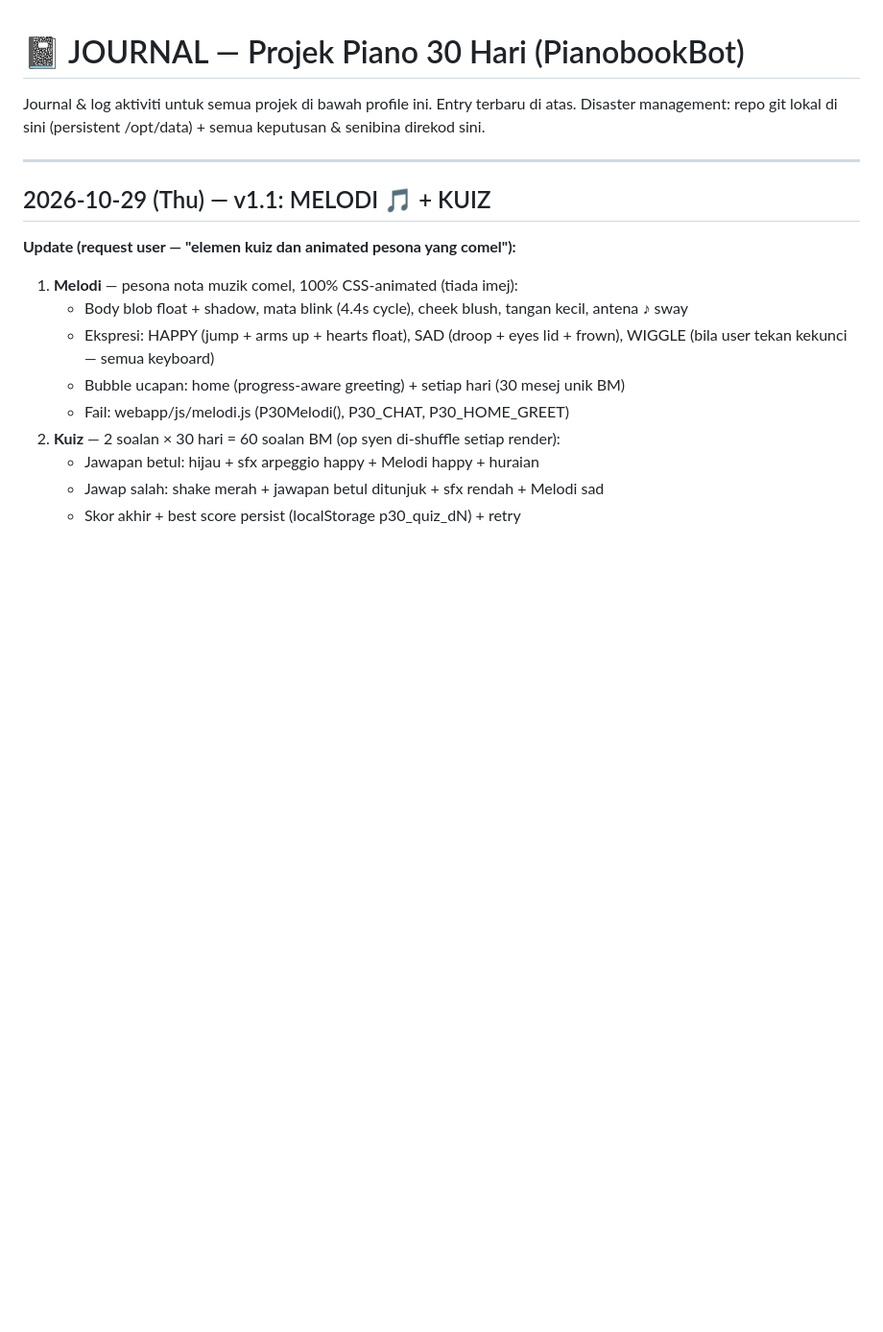
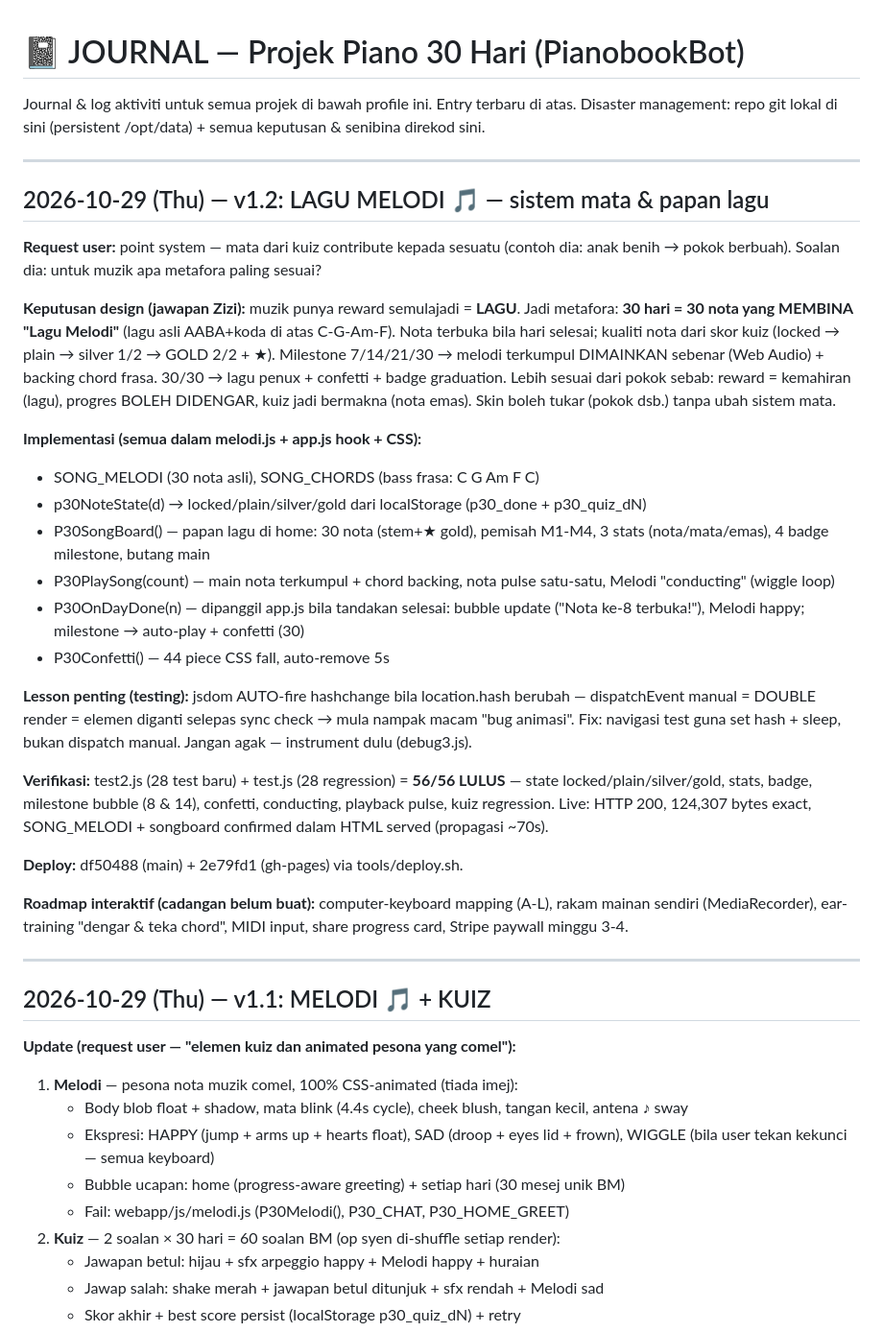
Before and after one commit to kimieventures/piano-30hari, a Markdown page: JOURNAL.md, the part around the change. Shown at 96% size. Rendered like a GitHub page; blank space fills up the shorter version.

Commit message:
Journal v1.2: Lagu Melodi point system — 56/56 tests, deployed

```diff
--- a/JOURNAL.md
+++ b/JOURNAL.md
@@ -2,6 +2,30 @@
 
 Journal & log aktiviti untuk semua projek di bawah profile ini. Entry terbaru di atas.
 Disaster management: repo git lokal di sini (persistent /opt/data) + semua keputusan & senibina direkod sini.
+
+---
+
+## 2026-10-29 (Thu) — v1.2: LAGU MELODI 🎵 — sistem mata & papan lagu
+
+**Request user:** point system — mata dari kuiz contribute kepada sesuatu (contoh dia: anak benih → pokok berbuah). Soalan dia: untuk muzik apa metafora paling sesuai?
+
+**Keputusan design (jawapan Zizi):** muzik punya reward semulajadi = **LAGU**. Jadi metafora: **30 hari = 30 nota yang MEMBINA "Lagu Melodi"** (lagu asli AABA+koda di atas C-G-Am-F). Nota terbuka bila hari selesai; kualiti nota dari skor kuiz (locked → plain → silver 1/2 → GOLD 2/2 + ★). Milestone 7/14/21/30 → melodi terkumpul DIMAINKAN sebenar (Web Audio) + backing chord frasa. 30/30 → lagu penux + confetti + badge graduation. Lebih sesuai dari pokok sebab: reward = kemahiran (lagu), progres BOLEH DIDENGAR, kuiz jadi bermakna (nota emas). Skin boleh tukar (pokok dsb.) tanpa ubah sistem mata.
+
+**Implementasi (semua dalam melodi.js + app.js hook + CSS):**
+- SONG_MELODI (30 nota asli), SONG_CHORDS (bass frasa: C G Am F C)
+- p30NoteState(d) → locked/plain/silver/gold dari localStorage (p30_done + p30_quiz_dN)
+- P30SongBoard() — papan lagu di home: 30 nota (stem+★ gold), pemisah M1-M4, 3 stats (nota/mata/emas), 4 badge milestone, butang main
+- P30PlaySong(count) — main nota terkumpul + chord backing, nota pulse satu-satu, Melodi "conducting" (wiggle loop)
+- P30OnDayDone(n) — dipanggil app.js bila tandakan selesai: bubble update ("Nota ke-8 terbuka!"), Melodi happy; milestone → auto-play + confetti (30)
+- P30Confetti() — 44 piece CSS fall, auto-remove 5s
+
+**Lesson penting (testing):** jsdom AUTO-fire hashchange bila location.hash berubah — dispatchEvent manual = DOUBLE render = elemen diganti selepas sync check → mula nampak macam "bug animasi". Fix: navigasi test guna set hash + sleep, bukan dispatch manual. Jangan agak — instrument dulu (debug3.js).
+
+**Verifikasi:** test2.js (28 test baru) + test.js (28 regression) = **56/56 LULUS** — state locked/plain/silver/gold, stats, badge, milestone bubble (8 & 14), confetti, conducting, playback pulse, kuiz regression. Live: HTTP 200, 124,307 bytes exact, SONG_MELODI + songboard confirmed dalam HTML served (propagasi ~70s).
+
+**Deploy:** df50488 (main) + 2e79fd1 (gh-pages) via tools/deploy.sh.
+
+**Roadmap interaktif (cadangan belum buat):** computer-keyboard mapping (A-L), rakam mainan sendiri (MediaRecorder), ear-training "dengar & teka chord", MIDI input, share progress card, Stripe paywall minggu 3-4.
 
 ---
 
```
